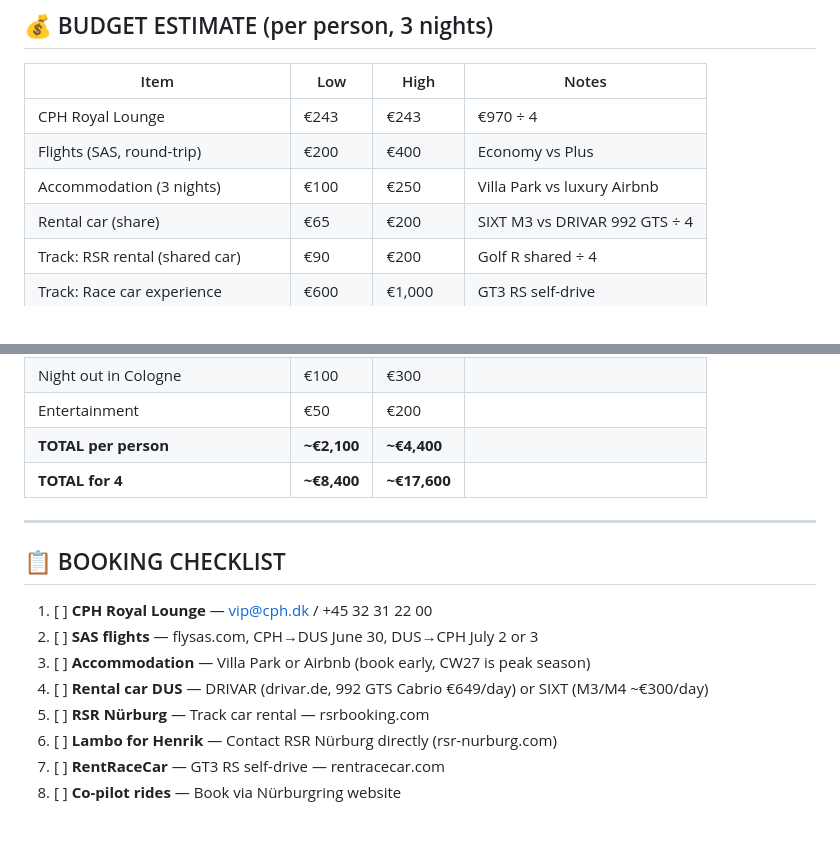
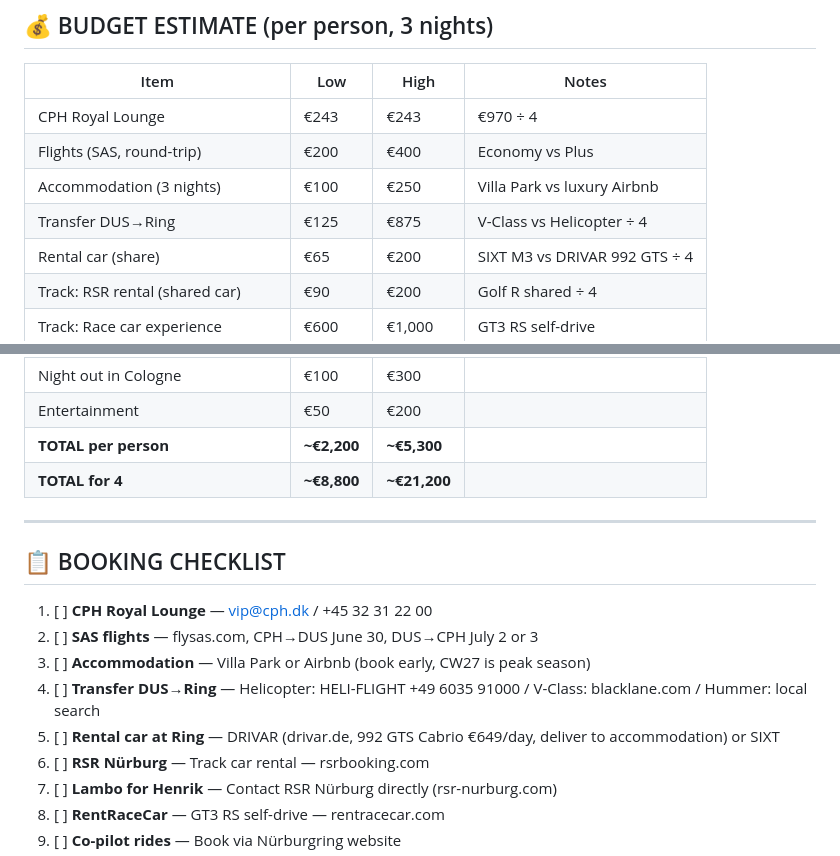
Before and after one commit to TausStorm/resersher, a Markdown page: henrik-40th-nurburgring-plan.md, 2 parts joined by grey strips. GitHub-like rendering; blank space fills up the shorter version.

```diff
--- a/henrik-40th-nurburgring-plan.md
+++ b/henrik-40th-nurburgring-plan.md
@@ -387,6 +447,7 @@ Germany is fully legal and regulated. Cologne has the most options:
 | CPH Royal Lounge | €243 | €243 | €970 ÷ 4 |
 | Flights (SAS, round-trip) | €200 | €400 | Economy vs Plus |
 | Accommodation (3 nights) | €100 | €250 | Villa Park vs luxury Airbnb |
+| Transfer DUS→Ring | €125 | €875 | V-Class vs Helicopter ÷ 4 |
 | Rental car (share) | €65 | €200 | SIXT M3 vs DRIVAR 992 GTS ÷ 4 |
 | Track: RSR rental (shared car) | €90 | €200 | Golf R shared ÷ 4 |
 | Track: Race car experience | €600 | €1,000 | GT3 RS self-drive |
@@ -399,8 +460,8 @@ Germany is fully legal and regulated. Cologne has the most options:
 | Food & drink (3 days) | €200 | €400 | |
 | Night out in Cologne | €100 | €300 | |
 | Entertainment | €50 | €200 | |
-| **TOTAL per person** | **~€2,100** | **~€4,400** | |
-| **TOTAL for 4** | **~€8,400** | **~€17,600** | |
+| **TOTAL per person** | **~€2,200** | **~€5,300** | |
+| **TOTAL for 4** | **~€8,800** | **~€21,200** | |
 
 ---
 
@@ -409,7 +470,8 @@ Germany is fully legal and regulated. Cologne has the most options:
 1. [ ] **CPH Royal Lounge** — vip@cph.dk / +45 32 31 22 00
 2. [ ] **SAS flights** — flysas.com, CPH→DUS June 30, DUS→CPH July 2 or 3
 3. [ ] **Accommodation** — Villa Park or Airbnb (book early, CW27 is peak season)
-4. [ ] **Rental car DUS** — DRIVAR (drivar.de, 992 GTS Cabrio €649/day) or SIXT (M3/M4 ~€300/day)
+4. [ ] **Transfer DUS→Ring** — Helicopter: HELI-FLIGHT +49 6035 91000 / V-Class: blacklane.com / Hummer: local search
+5. [ ] **Rental car at Ring** — DRIVAR (drivar.de, 992 GTS Cabrio €649/day, deliver to accommodation) or SIXT
 5. [ ] **RSR Nürburg** — Track car rental — rsrbooking.com
 6. [ ] **Lambo for Henrik** — Contact RSR Nürburg directly (rsr-nurburg.com)
 7. [ ] **RentRaceCar** — GT3 RS self-drive — rentracecar.com
```
Also changed, not shown: other parts of henrik-40th-nurburgring-plan.md (+60 -0 lines).
